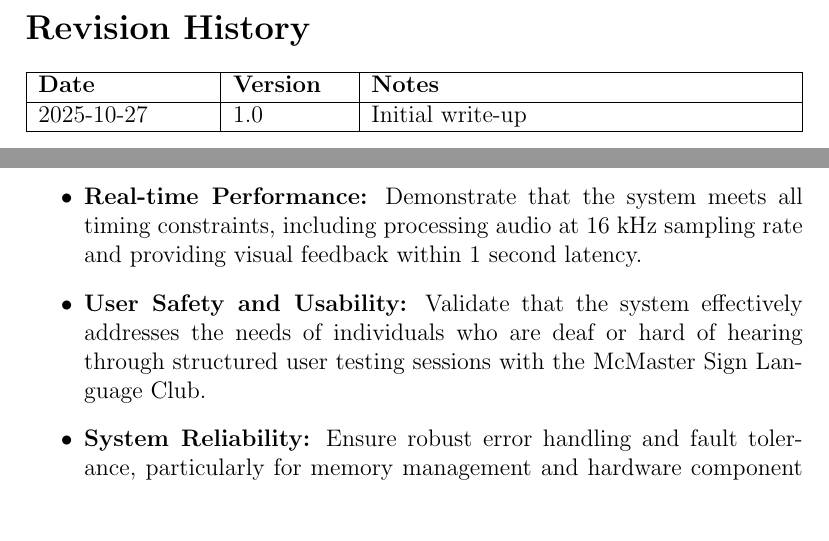
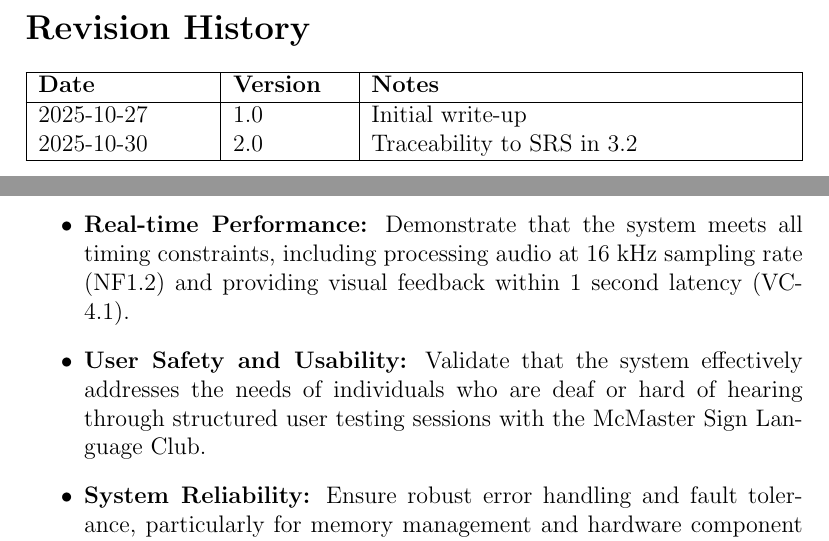
Before and after one commit to Team6-SixSense/audio360, a LaTeX document (docs/VnVPlan/VnVPlan.tex): two parts of pages 2 and 7 of 52, joined at a grey line, cut so that both start at the same text, the shorter picture padded with empty space. Compiled offline with pdfLaTeX.

Commit message:
[#261] Traceability to SRS from section 3.2 of VNV plan

```diff
--- a/docs/VnVPlan/VnVPlan.tex
+++ b/docs/VnVPlan/VnVPlan.tex
@@ -41,6 +41,7 @@
 {\bf Date} & {\bf Version} & {\bf Notes}\\
 \hline
 2025-10-27 & 1.0 & Initial write-up\\
+2025-10-30 & 2.0 & Traceability to SRS in 3.2 \\
 \hline
 \end{tabularx}
 
@@ -118,8 +119,9 @@ The primary objectives of this verification and validation plan are:
     classification with 90\% accuracy.
 
     \item \textbf{Real-time Performance:} Demonstrate that the system meets all
-    timing constraints, including processing audio at 16 kHz sampling rate and
-    providing visual feedback within 1 second latency.
+    timing constraints, including processing audio at 16 kHz sampling rate
+    (\hyperref[SRS-NFR1_2]{NF1.2}) and providing visual feedback within 1 second
+    latency (\hyperref[SRS-sec:VC-4.1]{VC-4.1}).
 
     \item \textbf{User Safety and Usability:} Validate that the system
     effectively addresses the needs of individuals who are deaf or hard of
```
Also changed, not shown: docs/SRS/SRS.tex (+2 -1 lines).
